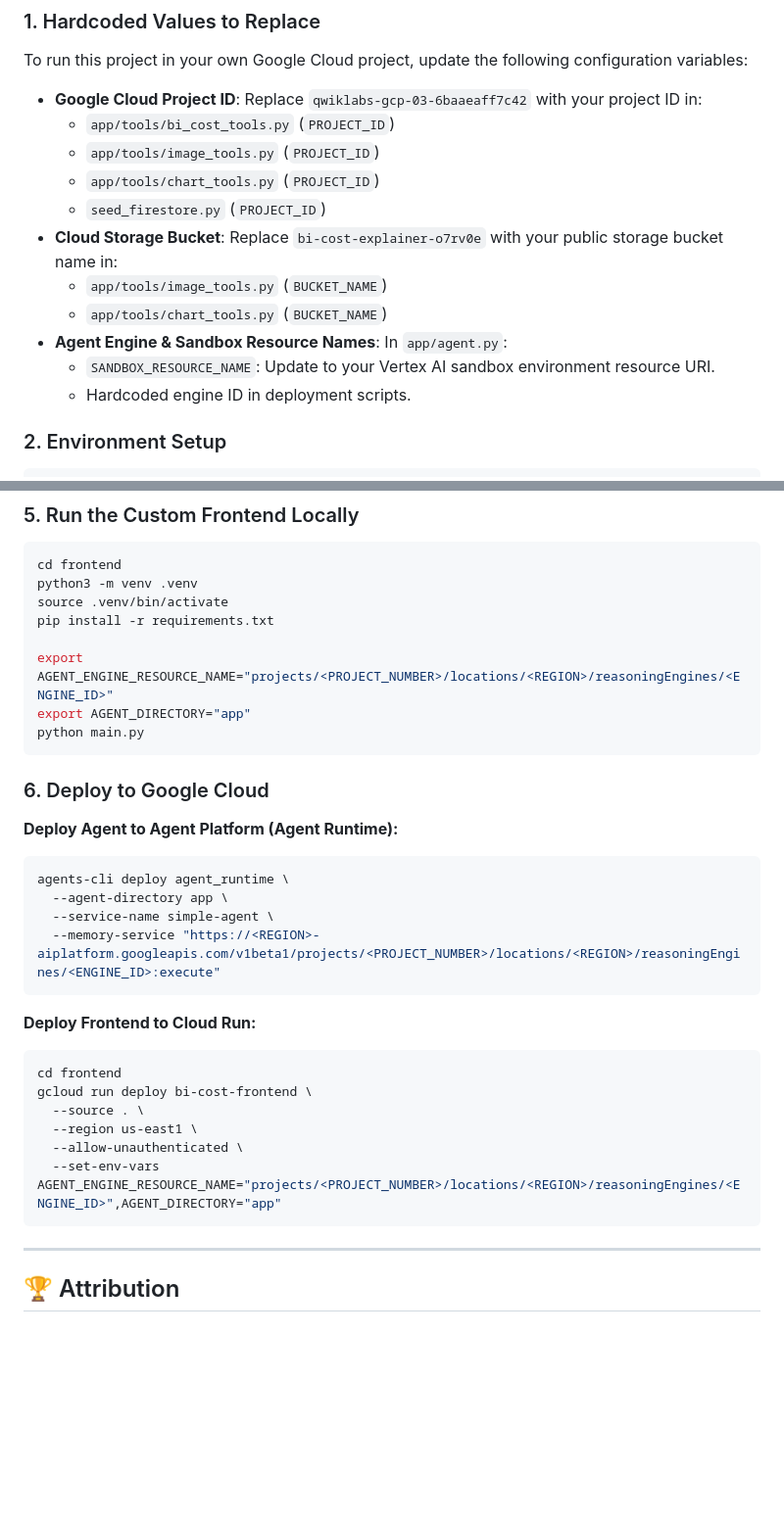
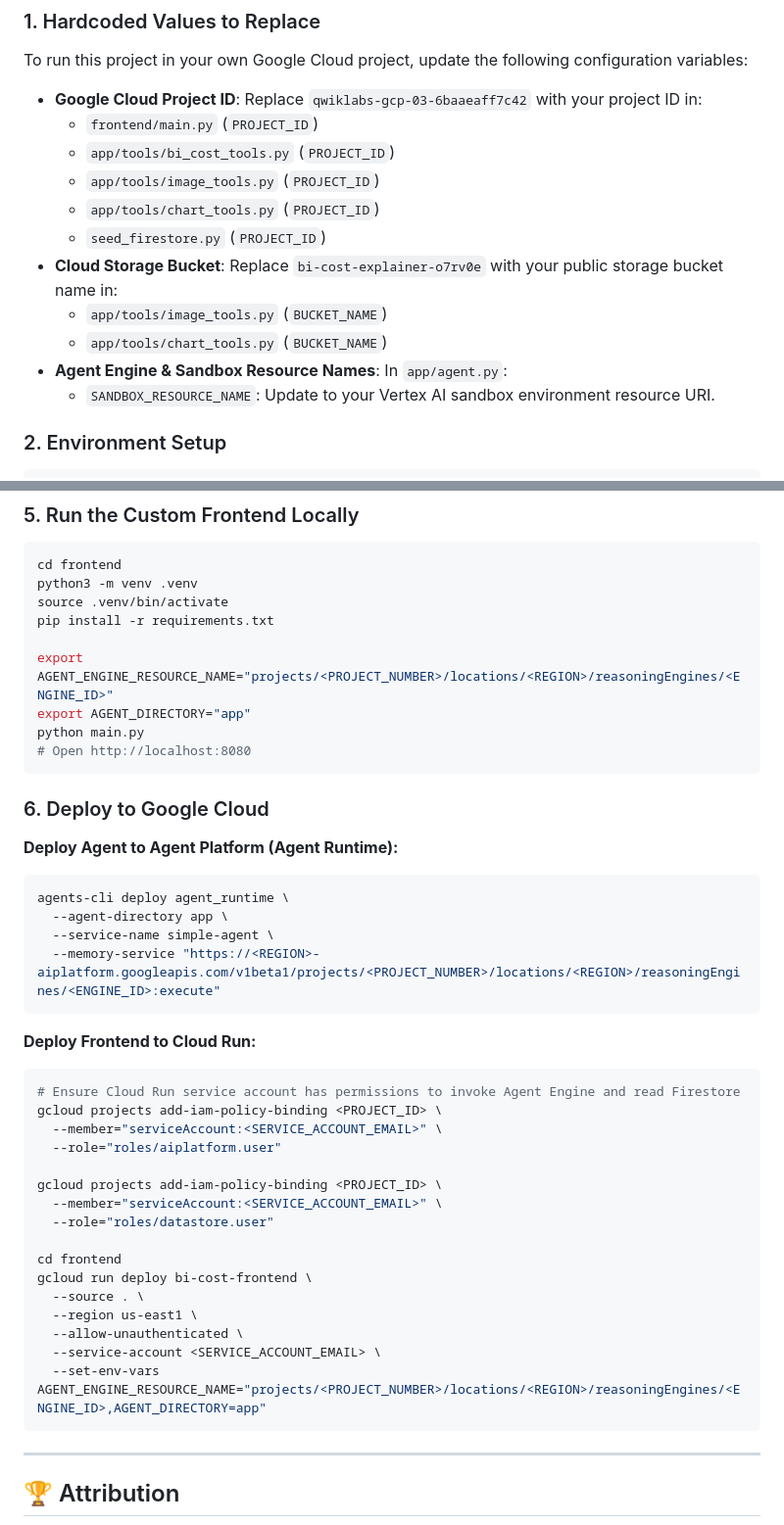
Before and after one commit to stankovicst/buildwithgemini-bi-cost-explainer, a Markdown page: README.md, 2 parts joined by grey strips. Shown at 98% size. Rendered like a GitHub page; blank space fills up the shorter version.

````diff
--- a/README.md
+++ b/README.md
@@ -96,6 +136,7 @@ The agent utilizes the following function tools defined in `app/tools/`:
 To run this project in your own Google Cloud project, update the following configuration variables:
 
 - **Google Cloud Project ID**: Replace `qwiklabs-gcp-03-6baaeaff7c42` with your project ID in:
+  - `frontend/main.py` (`PROJECT_ID`)
   - `app/tools/bi_cost_tools.py` (`PROJECT_ID`)
   - `app/tools/image_tools.py` (`PROJECT_ID`)
   - `app/tools/chart_tools.py` (`PROJECT_ID`)
@@ -105,7 +146,6 @@ To run this project in your own Google Cloud project, update the following confi
   - `app/tools/chart_tools.py` (`BUCKET_NAME`)
 - **Agent Engine & Sandbox Resource Names**: In `app/agent.py`:
   - `SANDBOX_RESOURCE_NAME`: Update to your Vertex AI sandbox environment resource URI.
-  - Hardcoded engine ID in deployment scripts.
 
 ### 2. Environment Setup
 ```bash
@@ -138,6 +178,7 @@ pip install -r requirements.txt
 export AGENT_ENGINE_RESOURCE_NAME="projects/<PROJECT_NUMBER>/locations/<REGION>/reasoningEngines/<ENGINE_ID>"
 export AGENT_DIRECTORY="app"
 python main.py
+# Open http://localhost:8080
 ```
 
 ### 6. Deploy to Google Cloud
@@ -152,12 +193,22 @@ agents-cli deploy agent_runtime \
 
 **Deploy Frontend to Cloud Run:**
 ```bash
+# Ensure Cloud Run service account has permissions to invoke Agent Engine and read Firestore
+gcloud projects add-iam-policy-binding <PROJECT_ID> \
+  --member="serviceAccount:<SERVICE_ACCOUNT_EMAIL>" \
+  --role="roles/aiplatform.user"
+
+gcloud projects add-iam-policy-binding <PROJECT_ID> \
+  --member="serviceAccount:<SERVICE_ACCOUNT_EMAIL>" \
+  --role="roles/datastore.user"
+
 cd frontend
 gcloud run deploy bi-cost-frontend \
   --source . \
   --region us-east1 \
   --allow-unauthenticated \
-  --set-env-vars AGENT_ENGINE_RESOURCE_NAME="projects/<PROJECT_NUMBER>/locations/<REGION>/reasoningEngines/<ENGINE_ID>",AGENT_DIRECTORY="app"
+  --service-account <SERVICE_ACCOUNT_EMAIL> \
+  --set-env-vars AGENT_ENGINE_RESOURCE_NAME="projects/<PROJECT_NUMBER>/locations/<REGION>/reasoningEngines/<ENGINE_ID>,AGENT_DIRECTORY=app"
 ```
 
 ---
````
Also changed, not shown: other parts of README.md (+57 -17 lines), bi-cost-explainer/frontend/DESIGN.md (added, +30 -0 lines), dashboard_preview.png (added), 3 other files.
